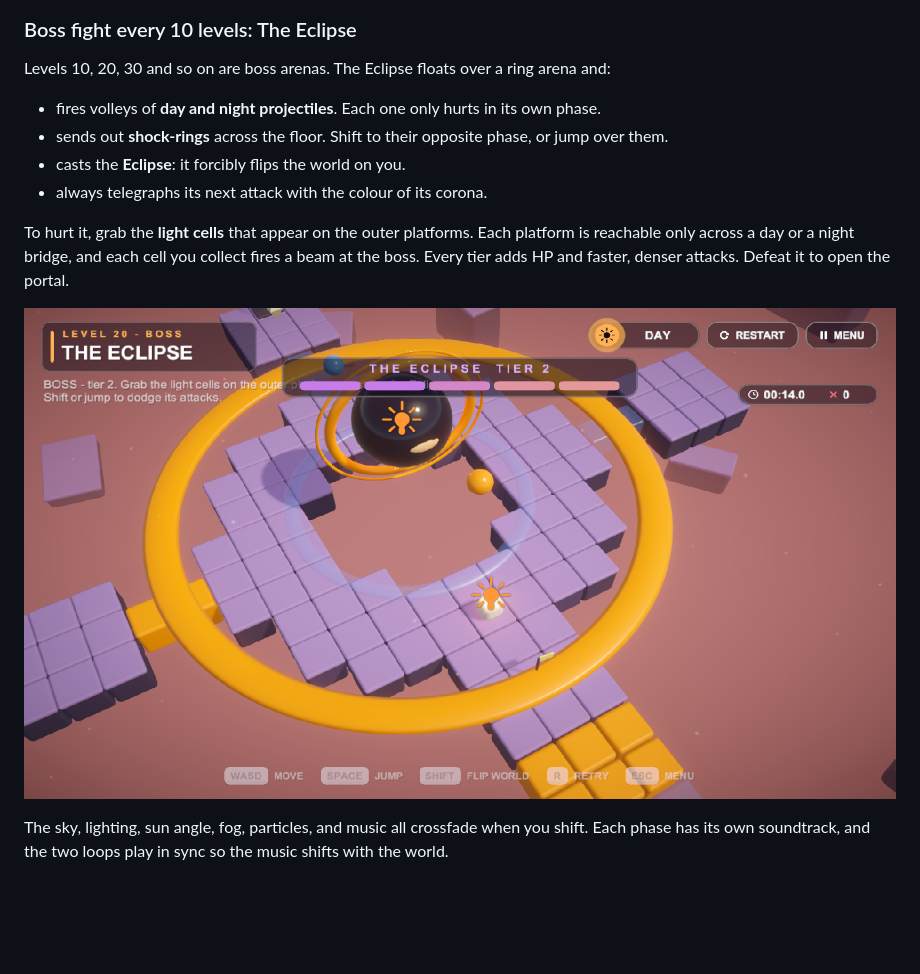
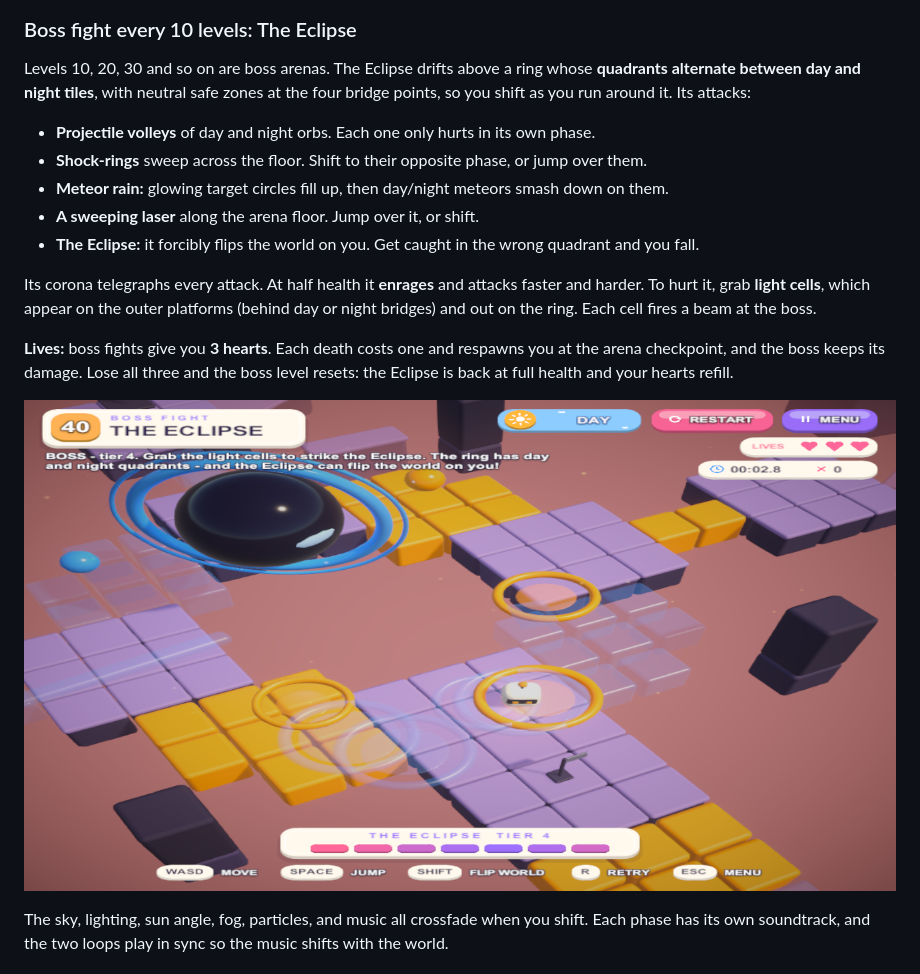
Before and after one commit to ahmedEl-shenawy/shift, a Markdown page: README.md, the part around the change. Drawn GitHub-style; pictures changed too: Screenshots/boss_eclipse.png; blank space fills up the shorter version.

```diff
--- a/README.md
+++ b/README.md
@@ -43,14 +43,17 @@ After level 8 the levels never stop. Each one is generated procedurally and is h
 
 ### Boss fight every 10 levels: The Eclipse
 
-Levels 10, 20, 30 and so on are boss arenas. The Eclipse floats over a ring arena and:
+Levels 10, 20, 30 and so on are boss arenas. The Eclipse drifts above a ring whose **quadrants alternate between day and night tiles**, with neutral safe zones at the four bridge points, so you shift as you run around it. Its attacks:
 
-- fires volleys of **day and night projectiles**. Each one only hurts in its own phase.
-- sends out **shock-rings** across the floor. Shift to their opposite phase, or jump over them.
-- casts the **Eclipse**: it forcibly flips the world on you.
-- always telegraphs its next attack with the colour of its corona.
+- **Projectile volleys** of day and night orbs. Each one only hurts in its own phase.
+- **Shock-rings** sweep across the floor. Shift to their opposite phase, or jump over them.
+- **Meteor rain:** glowing target circles fill up, then day/night meteors smash down on them.
+- **A sweeping laser** along the arena floor. Jump over it, or shift.
+- **The Eclipse:** it forcibly flips the world on you. Get caught in the wrong quadrant and you fall.
 
-To hurt it, grab the **light cells** that appear on the outer platforms. Each platform is reachable only across a day or a night bridge, and each cell you collect fires a beam at the boss. Every tier adds HP and faster, denser attacks. Defeat it to open the portal.
+Its corona telegraphs every attack. At half health it **enrages** and attacks faster and harder. To hurt it, grab **light cells**, which appear on the outer platforms (behind day or night bridges) and out on the ring. Each cell fires a beam at the boss.
+
+**Lives:** boss fights give you **3 hearts**. Each death costs one and respawns you at the arena checkpoint, and the boss keeps its damage. Lose all three and the boss level resets: the Eclipse is back at full health and your hearts refill.
 
 ![The Eclipse](Screenshots/boss_eclipse.png)
 
```
Also changed, not shown: 7 other files.
